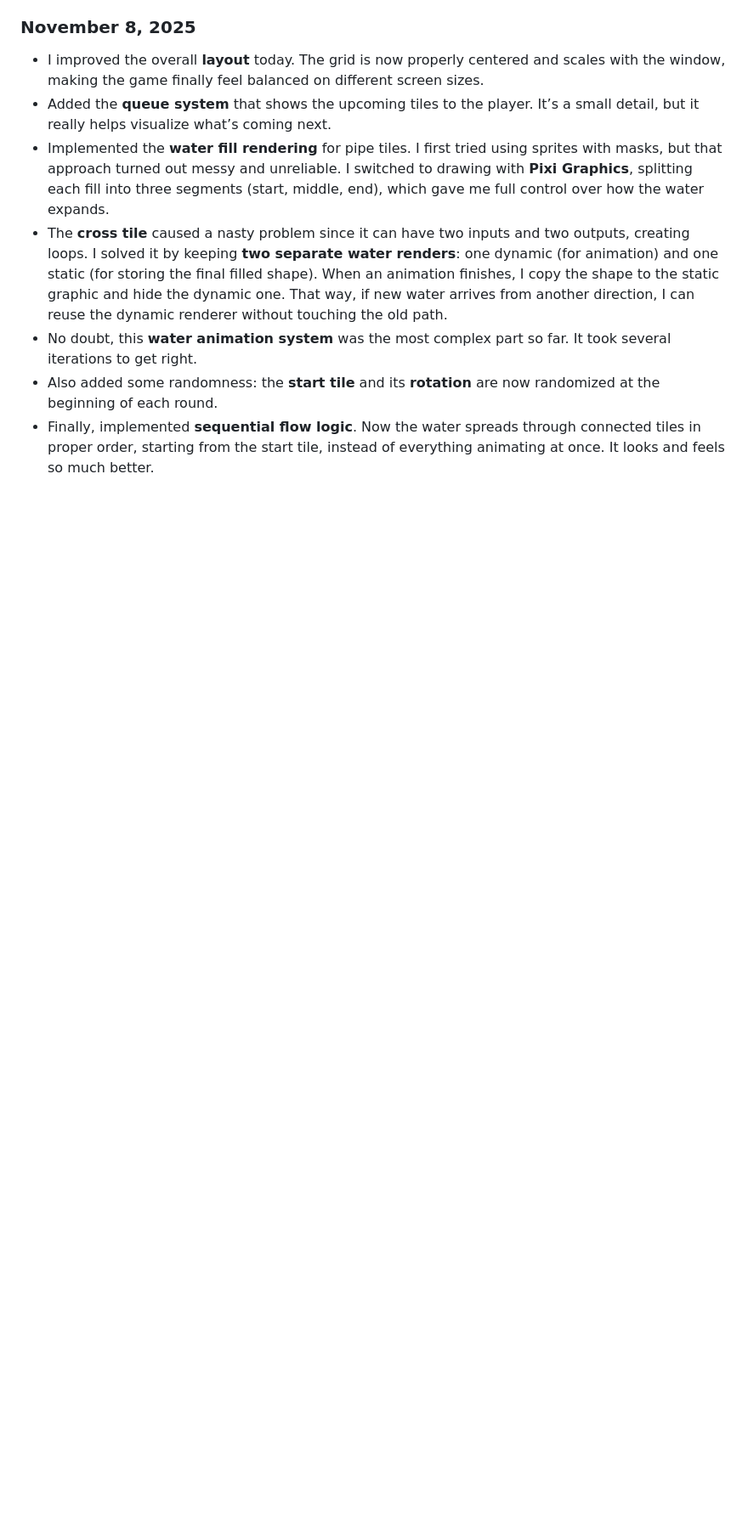
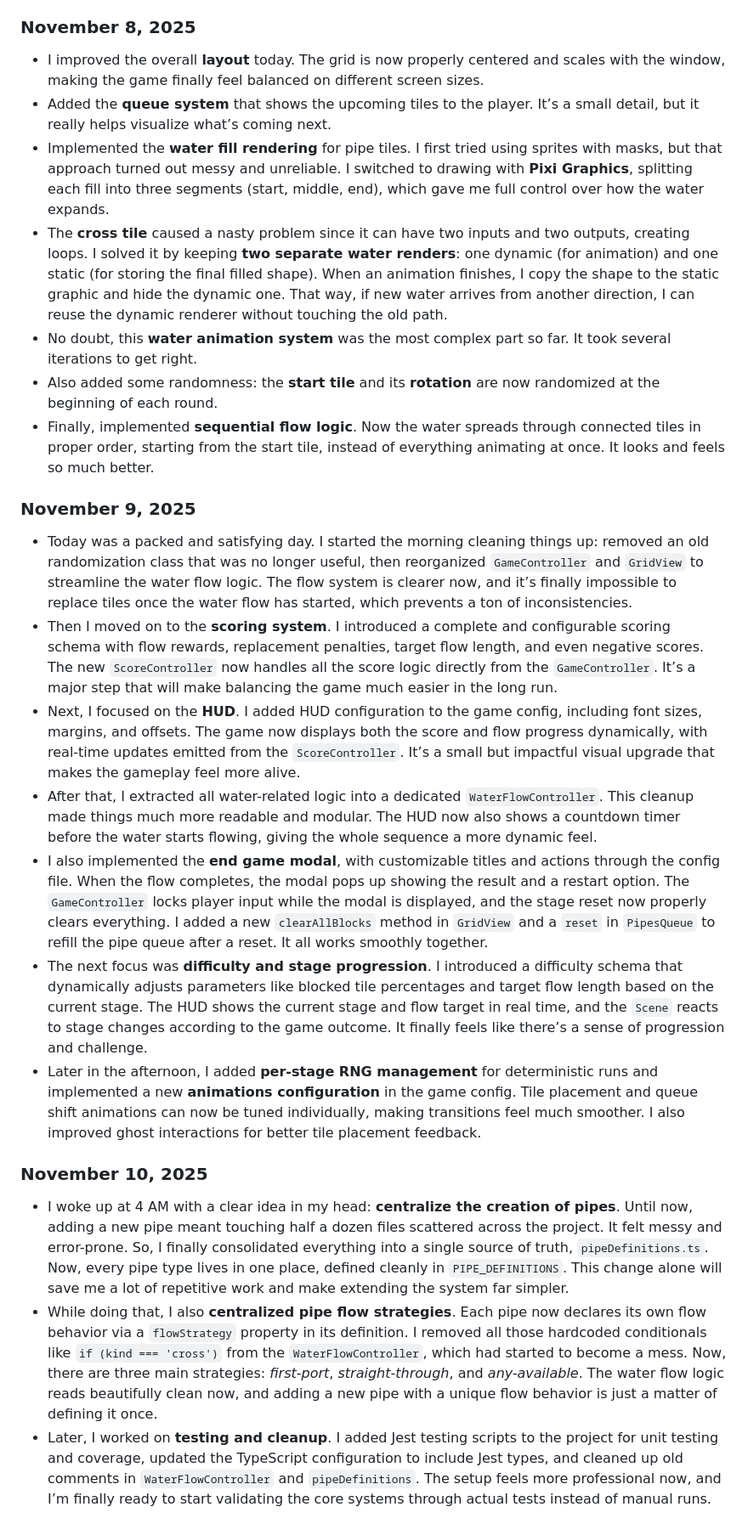
Before and after one commit to LuizThiago/pipe-mania, a Markdown page: pipemania-devlog.md, the part around the change. Shown: that part at 85% size. Drawn GitHub-style; blank space fills up the shorter version.

Commit message:
Devlog update

```diff
--- a/pipemania-devlog.md
+++ b/pipemania-devlog.md
@@ -45,3 +45,19 @@
 - No doubt, this **water animation system** was the most complex part so far. It took several iterations to get right.
 - Also added some randomness: the **start tile** and its **rotation** are now randomized at the beginning of each round.
 - Finally, implemented **sequential flow logic**. Now the water spreads through connected tiles in proper order, starting from the start tile, instead of everything animating at once. It looks and feels so much better.
+
+### November 9, 2025
+
+- Today was a packed and satisfying day. I started the morning cleaning things up: removed an old randomization class that was no longer useful, then reorganized `GameController` and `GridView` to streamline the water flow logic. The flow system is clearer now, and it’s finally impossible to replace tiles once the water flow has started, which prevents a ton of inconsistencies.
+- Then I moved on to the **scoring system**. I introduced a complete and configurable scoring schema with flow rewards, replacement penalties, target flow length, and even negative scores. The new `ScoreController` now handles all the score logic directly from the `GameController`. It’s a major step that will make balancing the game much easier in the long run.
+- Next, I focused on the **HUD**. I added HUD configuration to the game config, including font sizes, margins, and offsets. The game now displays both the score and flow progress dynamically, with real-time updates emitted from the `ScoreController`. It’s a small but impactful visual upgrade that makes the gameplay feel more alive.
+- After that, I extracted all water-related logic into a dedicated `WaterFlowController`. This cleanup made things much more readable and modular. The HUD now also shows a countdown timer before the water starts flowing, giving the whole sequence a more dynamic feel.
+- I also implemented the **end game modal**, with customizable titles and actions through the config file. When the flow completes, the modal pops up showing the result and a restart option. The `GameController` locks player input while the modal is displayed, and the stage reset now properly clears everything. I added a new `clearAllBlocks` method in `GridView` and a `reset` in `PipesQueue` to refill the pipe queue after a reset. It all works smoothly together.
+- The next focus was **difficulty and stage progression**. I introduced a difficulty schema that dynamically adjusts parameters like blocked tile percentages and target flow length based on the current stage. The HUD shows the current stage and flow target in real time, and the `Scene` reacts to stage changes according to the game outcome. It finally feels like there’s a sense of progression and challenge.
+- Later in the afternoon, I added **per-stage RNG management** for deterministic runs and implemented a new **animations configuration** in the game config. Tile placement and queue shift animations can now be tuned individually, making transitions feel much smoother. I also improved ghost interactions for better tile placement feedback.
+
+### November 10, 2025
+
+- I woke up at 4 AM with a clear idea in my head: **centralize the creation of pipes**. Until now, adding a new pipe meant touching half a dozen files scattered across the project. It felt messy and error-prone. So, I finally consolidated everything into a single source of truth, `pipeDefinitions.ts`. Now, every pipe type lives in one place, defined cleanly in `PIPE_DEFINITIONS`. This change alone will save me a lot of repetitive work and make extending the system far simpler.
+- While doing that, I also **centralized pipe flow strategies**. Each pipe now declares its own flow behavior via a `flowStrategy` property in its definition. I removed all those hardcoded conditionals like `if (kind === 'cross')` from the `WaterFlowController`, which had started to become a mess. Now, there are three main strategies: _first-port_, _straight-through_, and _any-available_. The water flow logic reads beautifully clean now, and adding a new pipe with a unique flow behavior is just a matter of defining it once.
+- Later, I worked on **testing and cleanup**. I added Jest testing scripts to the project for unit testing and coverage, updated the TypeScript configuration to include Jest types, and cleaned up old comments in `WaterFlowController` and `pipeDefinitions`. The setup feels more professional now, and I’m finally ready to start validating the core systems through actual tests instead of manual runs.
```
